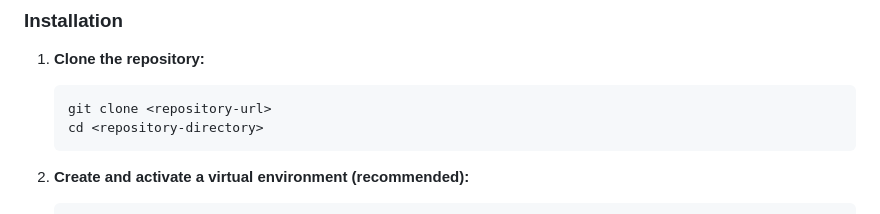
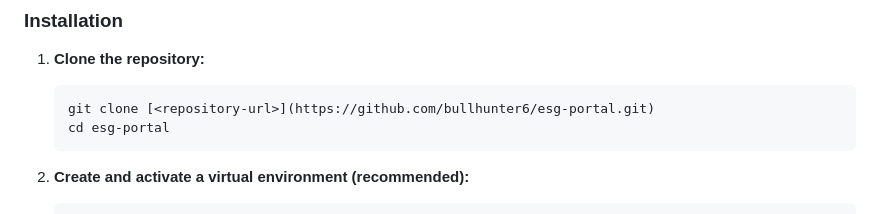
Before and after one commit to bullhunter6/esg-portal, a Markdown page: README.md, the part around the change. Drawn GitHub-style.

````diff
--- a/README.md
+++ b/README.md
@@ -66,8 +66,8 @@ A Flask web application for managing and viewing ESG (Environmental, Social, and
 
 1.  **Clone the repository:**
     ```bash
-    git clone <repository-url>
-    cd <repository-directory>
+    git clone [<repository-url>](https://github.com/bullhunter6/esg-portal.git)
+    cd esg-portal
     ```
 
 2.  **Create and activate a virtual environment (recommended):**
````
